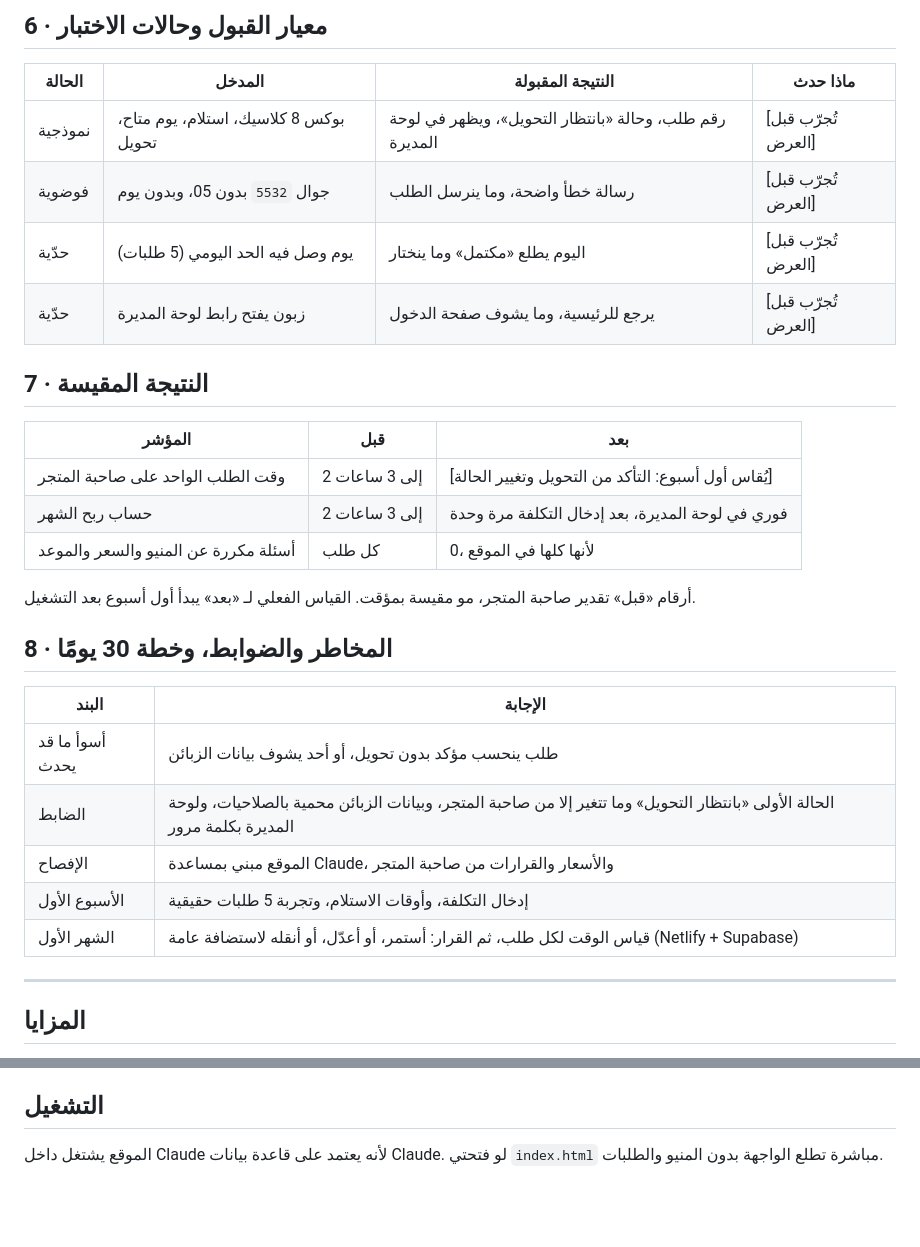
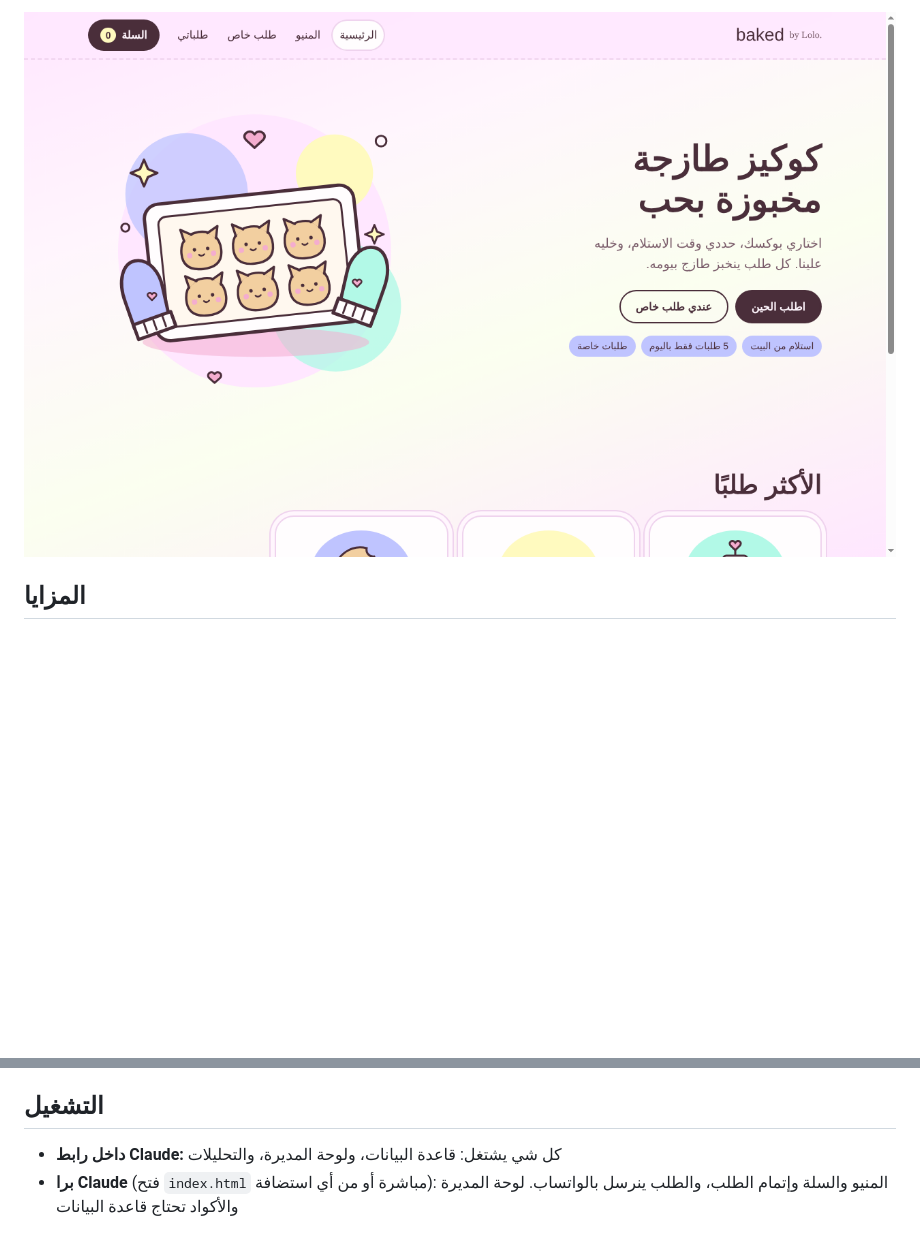
Before and after one commit to linasidran-ops/baked-by-lolo, a Markdown page: README.md, 2 parts joined by grey strips. GitHub-like rendering; pictures changed too: screenshot.png (added); blank space fills up the shorter version.

```diff
--- a/README.md
+++ b/README.md
@@ -53,33 +19,4 @@
-## 6 · معيار القبول وحالات الاختبار
-
-| الحالة | المدخل | النتيجة المقبولة | ماذا حدث |
-| --- | --- | --- | --- |
-| نموذجية | بوكس 8 كلاسيك، استلام، يوم متاح، تحويل | رقم طلب، وحالة «بانتظار التحويل»، ويظهر في لوحة المديرة | [تُجرّب قبل العرض] |
-| فوضوية | جوال `5532` بدون 05، وبدون يوم | رسالة خطأ واضحة، وما ينرسل الطلب | [تُجرّب قبل العرض] |
-| حدّية | يوم وصل فيه الحد اليومي (5 طلبات) | اليوم يطلع «مكتمل» وما ينختار | [تُجرّب قبل العرض] |
-| حدّية | زبون يفتح رابط لوحة المديرة | يرجع للرئيسية، وما يشوف صفحة الدخول | [تُجرّب قبل العرض] |
-
-## 7 · النتيجة المقيسة
-
-| المؤشر | قبل | بعد |
-| --- | --- | --- |
-| وقت الطلب الواحد على صاحبة المتجر | 2 إلى 3 ساعات | [يُقاس أول أسبوع: التأكد من التحويل وتغيير الحالة] |
-| حساب ربح الشهر | 2 إلى 3 ساعات | فوري في لوحة المديرة، بعد إدخال التكلفة مرة وحدة |
-| أسئلة مكررة عن المنيو والسعر والموعد | كل طلب | 0، لأنها كلها في الموقع |
-
-أرقام «قبل» تقدير صاحبة المتجر، مو مقيسة بمؤقت. القياس الفعلي لـ «بعد» يبدأ أول أسبوع بعد التشغيل.
-
-## 8 · المخاطر والضوابط، وخطة 30 يومًا
-
-| البند | الإجابة |
-| --- | --- |
-| أسوأ ما قد يحدث | طلب ينحسب مؤكد بدون تحويل، أو أحد يشوف بيانات الزبائن |
-| الضابط | الحالة الأولى «بانتظار التحويل» وما تتغير إلا من صاحبة المتجر، وبيانات الزبائن محمية بالصلاحيات، ولوحة المديرة بكلمة مرور |
-| الإفصاح | الموقع مبني بمساعدة Claude، والأسعار والقرارات من صاحبة المتجر |
-| الأسبوع الأول | إدخال التكلفة، وأوقات الاستلام، وتجربة 5 طلبات حقيقية |
-| الشهر الأول | قياس الوقت لكل طلب، ثم القرار: أستمر، أو أعدّل، أو أنقله لاستضافة عامة (Netlify + Supabase) |
-
----
+![واجهة baked by Lolo](screenshot.png)
 
 ## المزايا
 
@@ -95,4 +32,5 @@
 
 ## التشغيل
 
-الموقع يشتغل داخل Claude لأنه يعتمد على قاعدة بيانات Claude. لو فتحتي `index.html` مباشرة تطلع الواجهة بدون المنيو والطلبات.
+- **داخل رابط Claude:** كل شي يشتغل: قاعدة البيانات، ولوحة المديرة، والتحليلات
+- **برا Claude** (فتح `index.html` مباشرة أو من أي استضافة): المنيو والسلة وإتمام الطلب، والطلب ينرسل بالواتساب. لوحة المديرة والأكواد تحتاج قاعدة البيانات
```
Also changed, not shown: other parts of README.md (+10 -44 lines), AGENTS.md (added, +30 -0 lines), PRD.md (added, +85 -0 lines), SPEC.md (added, +76 -0 lines), capstone.md (added, +77 -0 lines).
